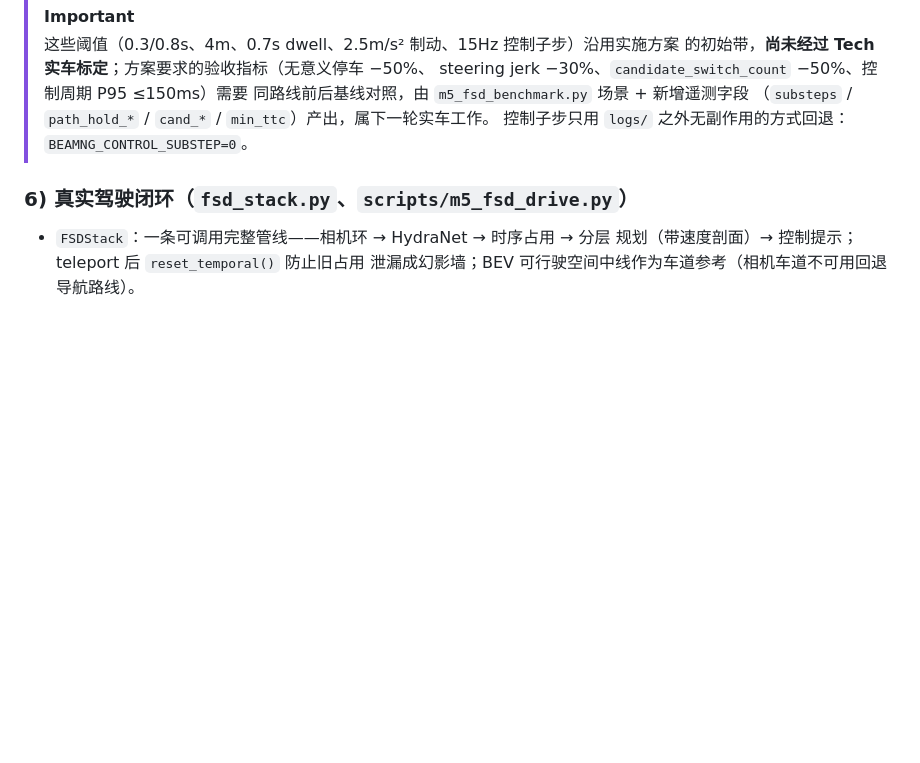
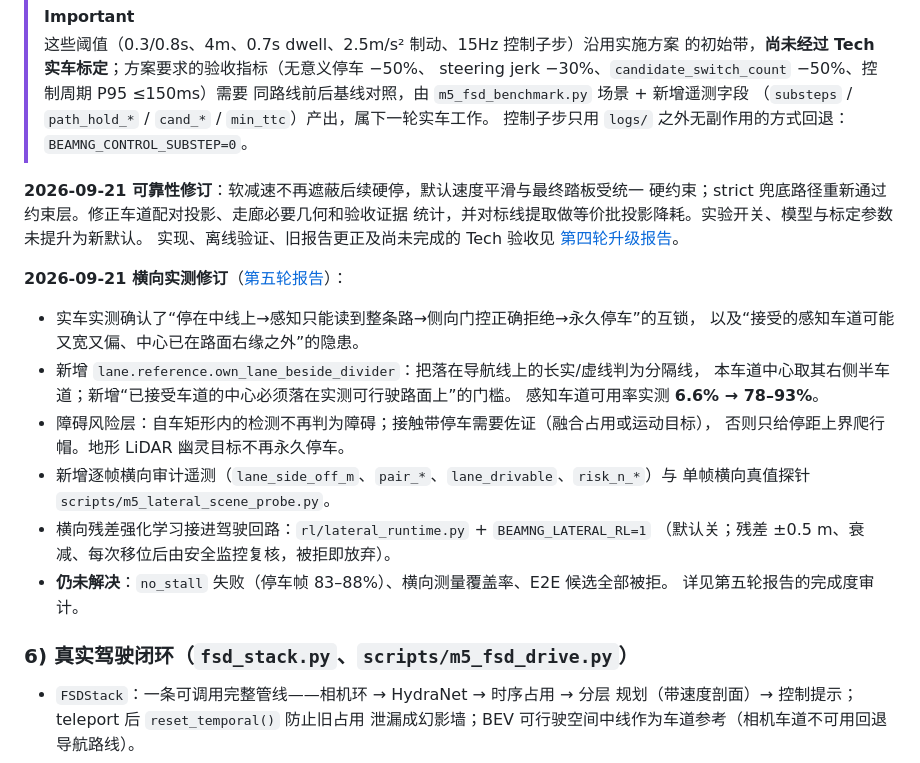
Before and after one commit to Qiongkura/BeamNG-autopilot, a Markdown page: README.md, the part around the change. GitHub-like rendering; blank space fills up the shorter version.

Commit message:
README.md: 2026-09-22 当日改动（合并 1 个原提交）
2026-09-22 这一天 README.md 模块的全部改动，按模块合并而成。

原始提交（时间正序，共 1 个）：
- bb38f0e README: the switches and gates this round added

Regroup 2026-09-26 · 合并 1 个原提交 · 旧 SHA 可从 backup/pre-regroup-20260926 检出

```diff
--- a/README.md
+++ b/README.md
@@ -254,6 +254,28 @@ BEV/向量空间 → 占用 → 规划 → 安全 → 影子数据闭环**。现
 > 同路线前后基线对照，由 `m5_fsd_benchmark.py` 场景 + 新增遥测字段
 > （`substeps` / `path_hold_*` / `cand_*` / `min_ttc`）产出，属下一轮实车工作。
 > 控制子步只用 `logs/` 之外无副作用的方式回退：`BEAMNG_CONTROL_SUBSTEP=0`。
+
+**2026-09-21 可靠性修订**：软减速不再遮蔽后续硬停，默认速度平滑与最终踏板受统一
+硬约束；strict 兜底路径重新通过约束层。修正车道配对投影、走廊必要几何和验收证据
+统计，并对标线提取做等价批投影降耗。实验开关、模型与标定参数未提升为新默认。
+实现、离线验证、旧报告更正及尚未完成的 Tech 验收见
+[第四轮升级报告](docs/REPORT_20260921_round4.md)。
+
+**2026-09-21 横向实测修订**（[第五轮报告](docs/REPORT_20260921_round5.md)）：
+
+- 实车实测确认了“停在中线上→感知只能读到整条路→侧向门控正确拒绝→永久停车”的互锁，
+  以及“接受的感知车道可能又宽又偏、中心已在路面右缘之外”的隐患。
+- 新增 `lane.reference.own_lane_beside_divider`：把落在导航线上的长实/虚线判为分隔线，
+  本车道中心取其右侧半车道；新增“已接受车道的中心必须落在实测可行驶路面上”的门槛。
+  感知车道可用率实测 **6.6% → 78–93%**。
+- 障碍风险层：自车矩形内的检测不再判为障碍；接触带停车需要佐证（融合占用或运动目标），
+  否则只给停距上界爬行帽。地形 LiDAR 幽灵目标不再永久停车。
+- 新增逐帧横向审计遥测（`lane_side_off_m`、`pair_*`、`lane_drivable`、`risk_n_*`）与
+  单帧横向真值探针 `scripts/m5_lateral_scene_probe.py`。
+- 横向残差强化学习接进驾驶回路：`rl/lateral_runtime.py` + `BEAMNG_LATERAL_RL=1`
+  （默认关；残差 ±0.5 m、衰减、每次移位后由安全监控复核，被拒即放弃）。
+- **仍未解决**：`no_stall` 失败（停车帧 83–88%）、横向测量覆盖率、E2E 候选全部被拒。
+  详见第五轮报告的完成度审计。
 
 ### 6) 真实驾驶闭环（`fsd_stack.py`、`scripts/m5_fsd_drive.py`）
 
```
